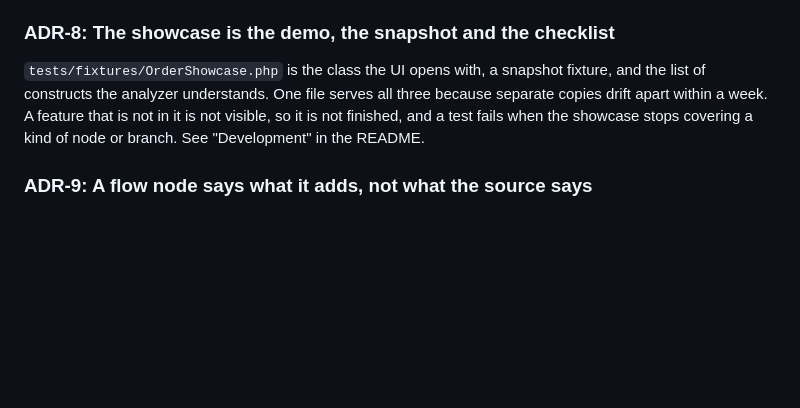
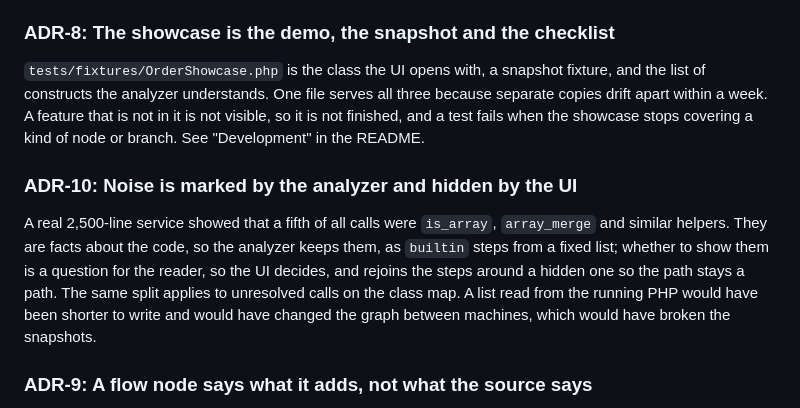
Before and after one commit to b40y22/ariadne-code, a Markdown page: docs/architecture.md, the part around the change. GitHub-like rendering; blank space fills up the shorter version.

```diff
--- a/docs/architecture.md
+++ b/docs/architecture.md
@@ -54,6 +54,10 @@ Legacy PHP is often procedural, so a graph of classes alone would be empty for t
 
 `tests/fixtures/OrderShowcase.php` is the class the UI opens with, a snapshot fixture, and the list of constructs the analyzer understands. One file serves all three because separate copies drift apart within a week. A feature that is not in it is not visible, so it is not finished, and a test fails when the showcase stops covering a kind of node or branch. See "Development" in the README.
 
+### ADR-10: Noise is marked by the analyzer and hidden by the UI
+
+A real 2,500-line service showed that a fifth of all calls were `is_array`, `array_merge` and similar helpers. They are facts about the code, so the analyzer keeps them, as `builtin` steps from a fixed list; whether to show them is a question for the reader, so the UI decides, and rejoins the steps around a hidden one so the path stays a path. The same split applies to unresolved calls on the class map. A list read from the running PHP would have been shorter to write and would have changed the graph between machines, which would have broken the snapshots.
+
 ### ADR-9: A flow node says what it adds, not what the source says
 
 Every call is a step, and `return`, `throw` and conditions are nodes of their own. When one expression is both (`return $this->save()`), the call is the step and the `return` is a bare keyword, because repeating the text shows the same line twice. An expression that is not a call (`throw new E()`, `return $x`) keeps its text, so the exception type and the value stay visible.
```
Also changed, not shown: README.md (+5 -3 lines), docs/screenshot-flow-switch.png, docs/screenshot-flow.png, docs/screenshot-replay.png, docs/screenshot-script.png, docs/screenshot.png.
